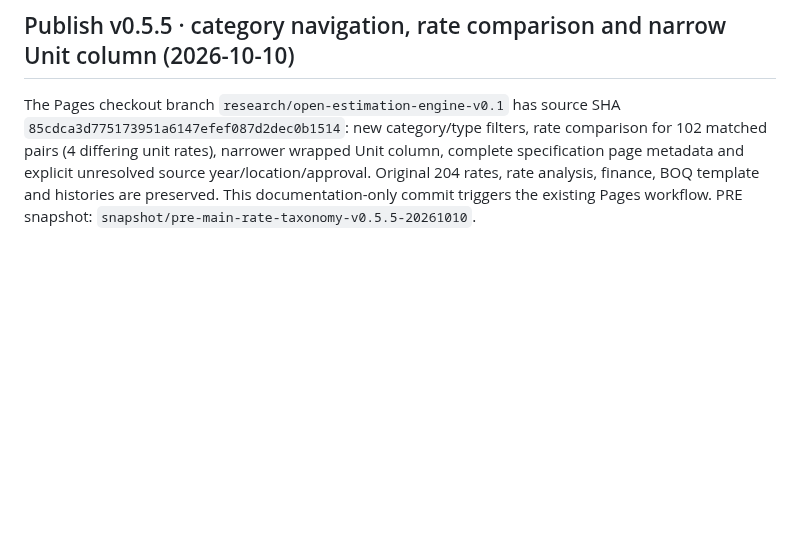
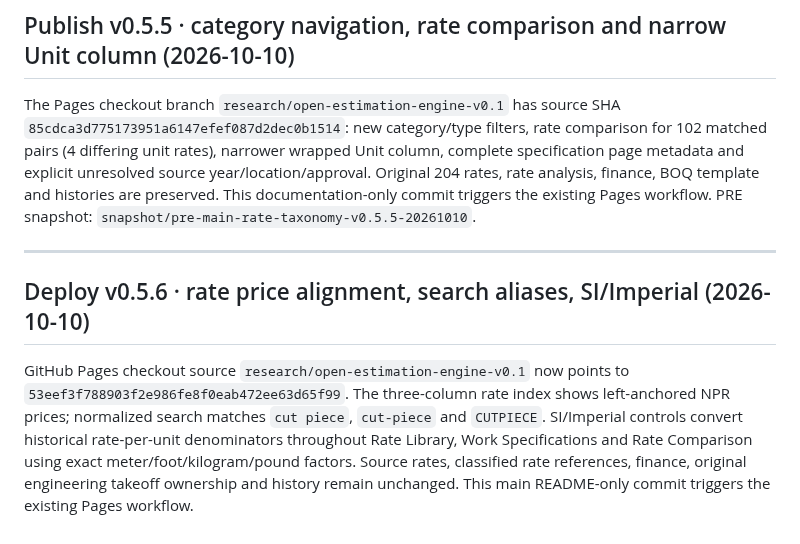
Before and after one commit to FabinGurung/JP_Cost_Estimation, a Markdown page: README.md, the part around the change. GitHub-like rendering; blank space fills up the shorter version.

Commit message:
docs(pages): deploy v0.5.6 left-aligned rate view, search aliases and SI Imperial conversions

```diff
--- a/README.md
+++ b/README.md
@@ -159,3 +159,8 @@ The published research source is now `041e84971d9042f2ccbe674484a2fffa18d574ad`.
 ## Publish v0.5.5 · category navigation, rate comparison and narrow Unit column (2026-10-10)
 
 The Pages checkout branch `research/open-estimation-engine-v0.1` has source SHA `85cdca3d775173951a6147efef087d2dec0b1514`: new category/type filters, rate comparison for 102 matched pairs (4 differing unit rates), narrower wrapped Unit column, complete specification page metadata and explicit unresolved source year/location/approval. Original 204 rates, rate analysis, finance, BOQ template and histories are preserved. This documentation-only commit triggers the existing Pages workflow. PRE snapshot: `snapshot/pre-main-rate-taxonomy-v0.5.5-20261010`.
+
+---
+## Deploy v0.5.6 · rate price alignment, search aliases, SI/Imperial (2026-10-10)
+
+GitHub Pages checkout source `research/open-estimation-engine-v0.1` now points to `53eef3f788903f2e986fe8f0eab472ee63d65f99`. The three-column rate index shows left-anchored NPR prices; normalized search matches `cut piece`, `cut-piece` and `CUTPIECE`. SI/Imperial controls convert historical rate-per-unit denominators throughout Rate Library, Work Specifications and Rate Comparison using exact meter/foot/kilogram/pound factors. Source rates, classified rate references, finance, original engineering takeoff ownership and history remain unchanged. This main README-only commit triggers the existing Pages workflow.
```
